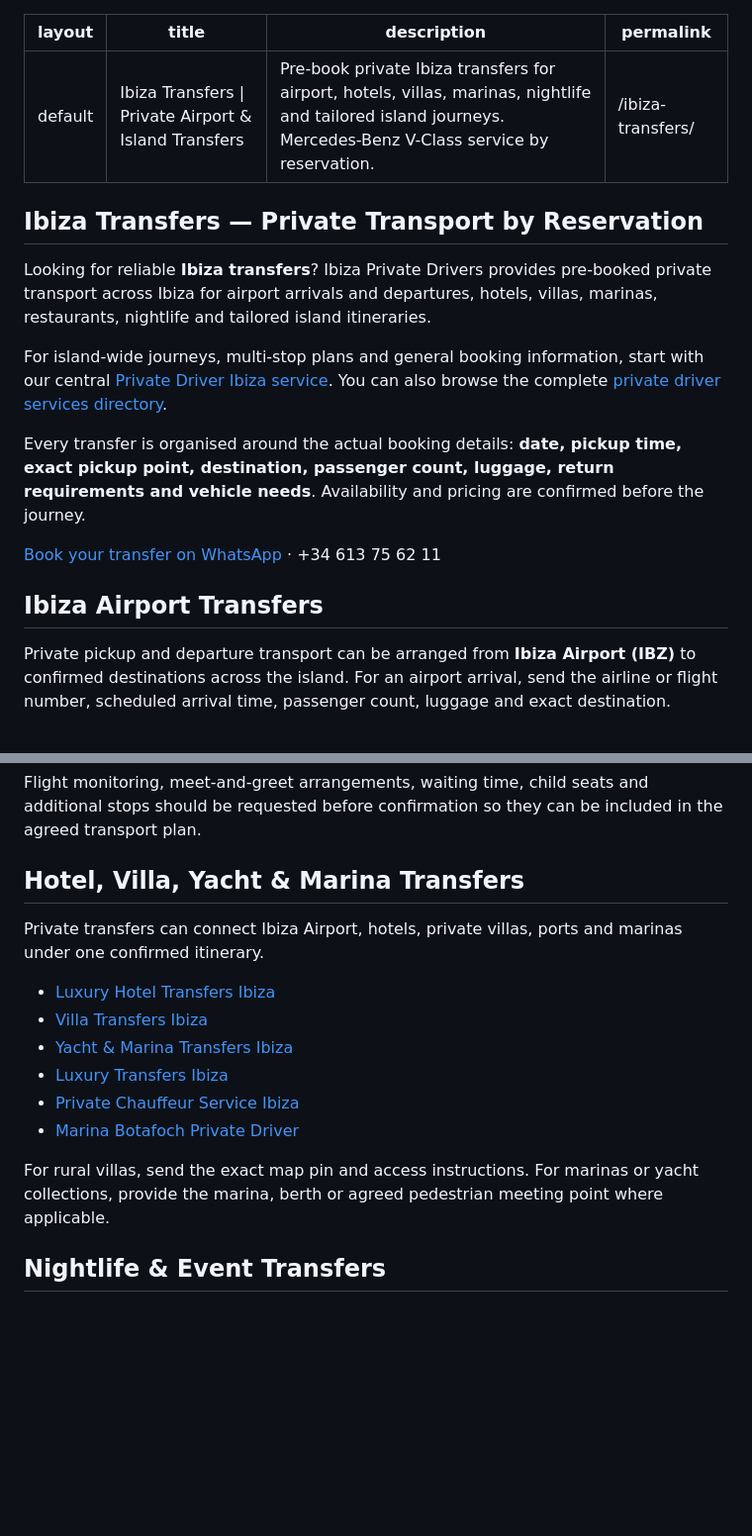
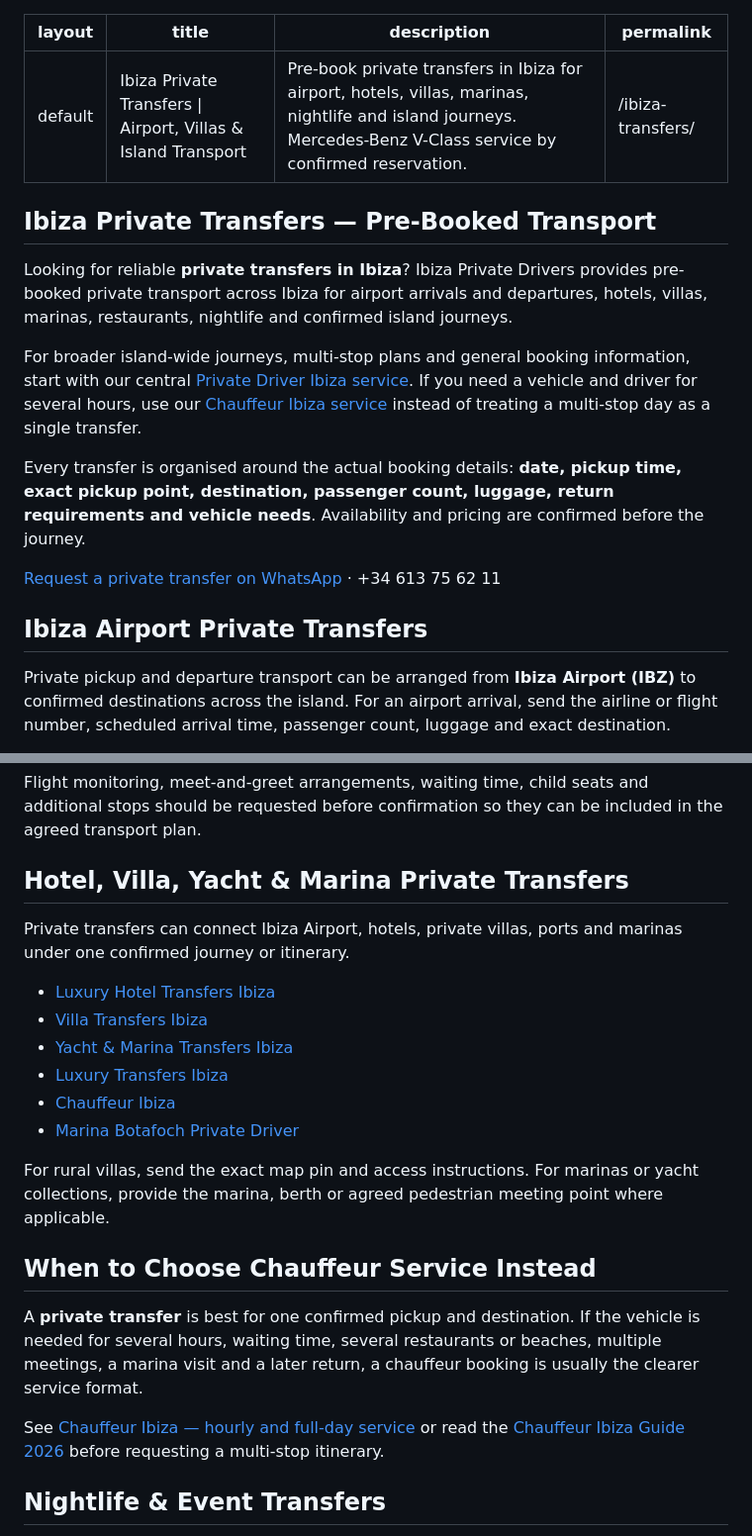
Before and after one commit to abotamarin51-jpg/ibizaprivatedrivers.com, a Markdown page: ibiza-transfers.md, 2 parts joined by grey strips. Shown at 99% size. Rendered like a GitHub page; blank space fills up the shorter version.

```diff
--- a/ibiza-transfers.md
+++ b/ibiza-transfers.md
@@ -1,21 +1,21 @@
 ---
 layout: default
-title: "Ibiza Transfers | Private Airport & Island Transfers"
-description: "Pre-book private Ibiza transfers for airport, hotels, villas, marinas, nightlife and tailored island journeys. Mercedes-Benz V-Class service by reservation."
+title: "Ibiza Private Transfers | Airport, Villas & Island Transport"
+description: "Pre-book private transfers in Ibiza for airport, hotels, villas, marinas, nightlife and island journeys. Mercedes-Benz V-Class service by confirmed reservation."
 permalink: /ibiza-transfers/
 ---
 
-## Ibiza Transfers — Private Transport by Reservation
+## Ibiza Private Transfers — Pre-Booked Transport
 
-Looking for reliable **Ibiza transfers**? Ibiza Private Drivers provides pre-booked private transport across Ibiza for airport arrivals and departures, hotels, villas, marinas, restaurants, nightlife and tailored island itineraries.
+Looking for reliable **private transfers in Ibiza**? Ibiza Private Drivers provides pre-booked private transport across Ibiza for airport arrivals and departures, hotels, villas, marinas, restaurants, nightlife and confirmed island journeys.
 
-For island-wide journeys, multi-stop plans and general booking information, start with our central [Private Driver Ibiza service](/services/private-driver-ibiza.html). You can also browse the complete [private driver services directory](/services/).
+For broader island-wide journeys, multi-stop plans and general booking information, start with our central [Private Driver Ibiza service](/services/private-driver-ibiza.html). If you need a vehicle and driver for several hours, use our [Chauffeur Ibiza service](/chauffeur-service/) instead of treating a multi-stop day as a single transfer.
 
 Every transfer is organised around the actual booking details: **date, pickup time, exact pickup point, destination, passenger count, luggage, return requirements and vehicle needs**. Availability and pricing are confirmed before the journey.
 
-[Book your transfer on WhatsApp](https://wa.me/34613756211) · +34 613 75 62 11
+[Request a private transfer on WhatsApp](https://wa.me/34613756211) · +34 613 75 62 11
 
-## Ibiza Airport Transfers
+## Ibiza Airport Private Transfers
 
 Private pickup and departure transport can be arranged from **Ibiza Airport (IBZ)** to confirmed destinations across the island. For an airport arrival, send the airline or flight number, scheduled arrival time, passenger count, luggage and exact destination.
 
@@ -29,18 +29,24 @@ Private pickup and departure transport can be arranged from **Ibiza Airport (IBZ
 
 Flight monitoring, meet-and-greet arrangements, waiting time, child seats and additional stops should be requested before confirmation so they can be included in the agreed transport plan.
 
-## Hotel, Villa, Yacht & Marina Transfers
+## Hotel, Villa, Yacht & Marina Private Transfers
 
-Private transfers can connect Ibiza Airport, hotels, private villas, ports and marinas under one confirmed itinerary.
+Private transfers can connect Ibiza Airport, hotels, private villas, ports and marinas under one confirmed journey or itinerary.
 
 - [Luxury Hotel Transfers Ibiza](/luxury-hotel-transfers-ibiza/)
 - [Villa Transfers Ibiza](/villa-transfers/)
 - [Yacht & Marina Transfers Ibiza](/yacht-transfers/)
 - [Luxury Transfers Ibiza](/luxury-transfers/)
-- [Private Chauffeur Service Ibiza](/chauffeur-service/)
+- [Chauffeur Ibiza](/chauffeur-service/)
 - [Marina Botafoch Private Driver](/private-driver-marina-botafoch/)
 
 For rural villas, send the exact map pin and access instructions. For marinas or yacht collections, provide the marina, berth or agreed pedestrian meeting point where applicable.
+
+## When to Choose Chauffeur Service Instead
+
+A **private transfer** is best for one confirmed pickup and destination. If the vehicle is needed for several hours, waiting time, several restaurants or beaches, multiple meetings, a marina visit and a later return, a chauffeur booking is usually the clearer service format.
+
+See [Chauffeur Ibiza — hourly and full-day service](/chauffeur-service/) or read the [Chauffeur Ibiza Guide 2026](/blog/chauffeur-ibiza-guide-2026/) before requesting a multi-stop itinerary.
 
 ## Nightlife & Event Transfers
 
```
Also changed, not shown: other parts of ibiza-transfers.md (+14 -14 lines).
